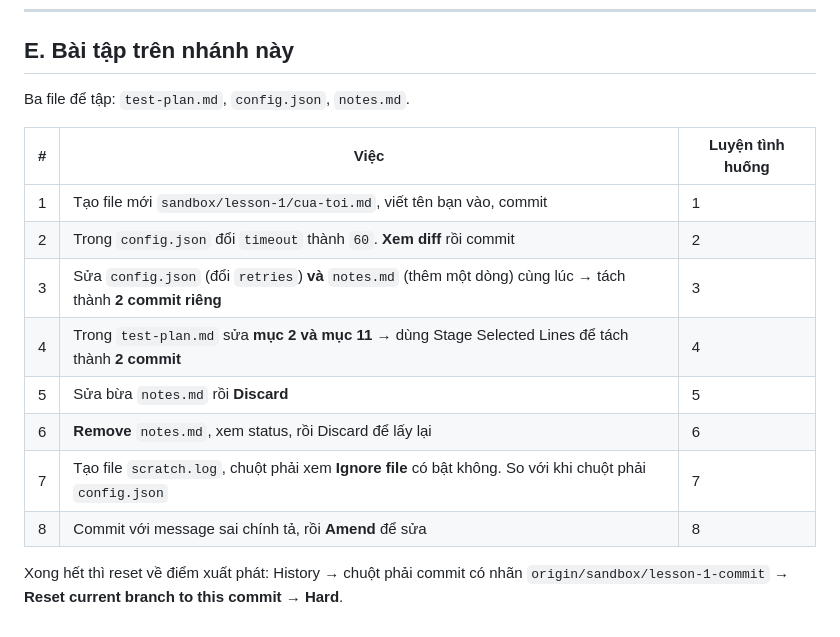
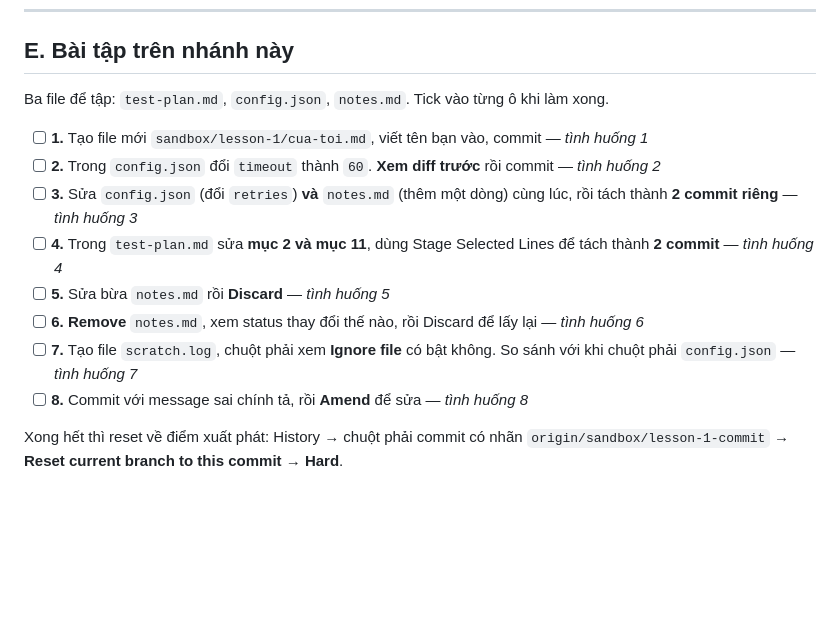
Before and after one commit to minhcao-clearer/boost-pfs-practice-automation, a Markdown page: sandbox/lesson-1/00-bai-hoc.md, the part around the change. Rendered like a GitHub page; blank space fills up the shorter version.

Commit message:
docs(sandbox): bai tap dung checkbox de paste sang Notion

```diff
--- a/sandbox/lesson-1/00-bai-hoc.md
+++ b/sandbox/lesson-1/00-bai-hoc.md
@@ -160,17 +160,15 @@ Không viết: `update`, `fix bug`, `asdfgh`, `commit lần 3`.
 
 ## E. Bài tập trên nhánh này
 
-Ba file để tập: `test-plan.md`, `config.json`, `notes.md`.
+Ba file để tập: `test-plan.md`, `config.json`, `notes.md`. Tick vào từng ô khi làm xong.
 
-| # | Việc | Luyện tình huống |
-| --- | --- | --- |
-| 1 | Tạo file mới `sandbox/lesson-1/cua-toi.md`, viết tên bạn vào, commit | 1 |
-| 2 | Trong `config.json` đổi `timeout` thành `60`. **Xem diff** rồi commit | 2 |
-| 3 | Sửa `config.json` (đổi `retries`) **và** `notes.md` (thêm một dòng) cùng lúc → tách thành **2 commit riêng** | 3 |
-| 4 | Trong `test-plan.md` sửa **mục 2 và mục 11** → dùng Stage Selected Lines để tách thành **2 commit** | 4 |
-| 5 | Sửa bừa `notes.md` rồi **Discard** | 5 |
-| 6 | **Remove** `notes.md`, xem status, rồi Discard để lấy lại | 6 |
-| 7 | Tạo file `scratch.log`, chuột phải xem **Ignore file** có bật không. So với khi chuột phải `config.json` | 7 |
-| 8 | Commit với message sai chính tả, rồi **Amend** để sửa | 8 |
+- [ ] **1.** Tạo file mới `sandbox/lesson-1/cua-toi.md`, viết tên bạn vào, commit — *tình huống 1*
+- [ ] **2.** Trong `config.json` đổi `timeout` thành `60`. **Xem diff trước** rồi commit — *tình huống 2*
+- [ ] **3.** Sửa `config.json` (đổi `retries`) **và** `notes.md` (thêm một dòng) cùng lúc, rồi tách thành **2 commit riêng** — *tình huống 3*
+- [ ] **4.** Trong `test-plan.md` sửa **mục 2 và mục 11**, dùng Stage Selected Lines để tách thành **2 commit** — *tình huống 4*
+- [ ] **5.** Sửa bừa `notes.md` rồi **Discard** — *tình huống 5*
+- [ ] **6.** **Remove** `notes.md`, xem status thay đổi thế nào, rồi Discard để lấy lại — *tình huống 6*
+- [ ] **7.** Tạo file `scratch.log`, chuột phải xem **Ignore file** có bật không. So sánh với khi chuột phải `config.json` — *tình huống 7*
+- [ ] **8.** Commit với message sai chính tả, rồi **Amend** để sửa — *tình huống 8*
 
 Xong hết thì reset về điểm xuất phát: History → chuột phải commit có nhãn `origin/sandbox/lesson-1-commit` → **Reset current branch to this commit** → **Hard**.
```
